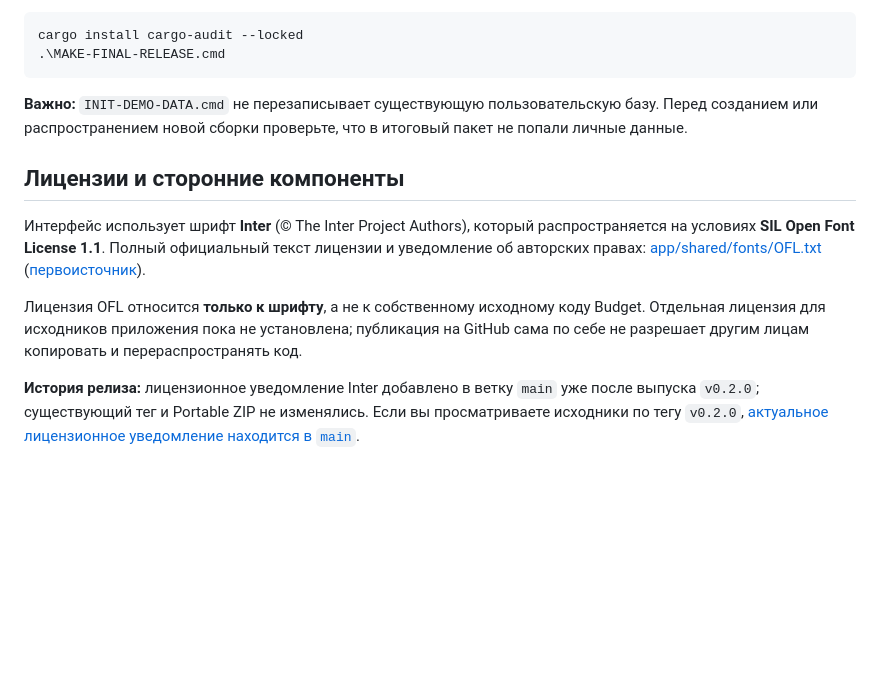
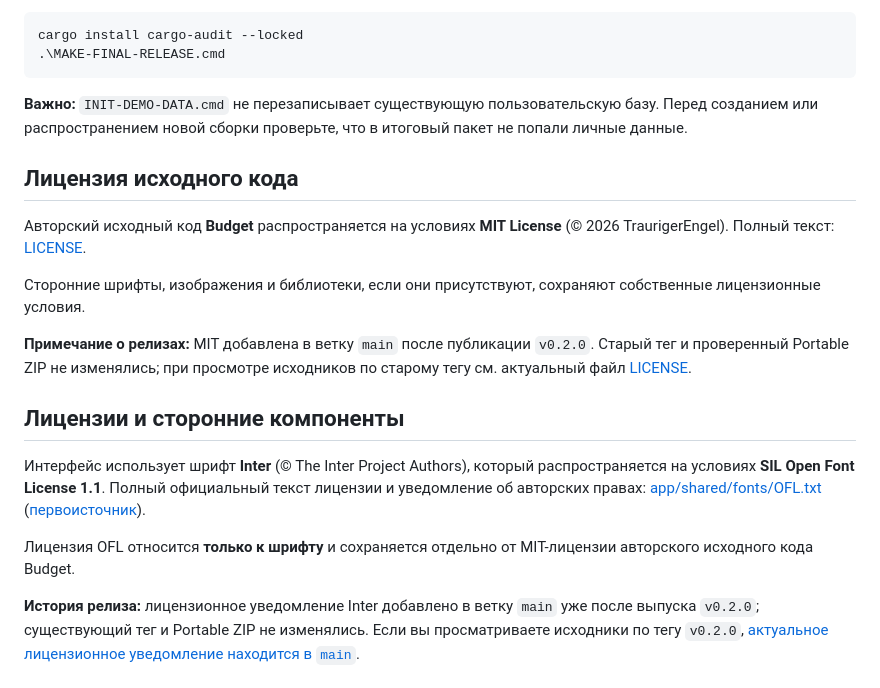
Before and after one commit to TraurigerEngel/Budget, a Markdown page: README.md, the part around the change. GitHub-like rendering; blank space fills up the shorter version.

Commit message:
docs: explain MIT source license and independent third-party notices

```diff
--- a/README.md
+++ b/README.md
@@ -66,11 +66,19 @@ cargo install cargo-audit --locked
 
 **Важно:** `INIT-DEMO-DATA.cmd` не перезаписывает существующую пользовательскую базу. Перед созданием или распространением новой сборки проверьте, что в итоговый пакет не попали личные данные.
 
+## Лицензия исходного кода
+
+Авторский исходный код **Budget** распространяется на условиях **MIT License** (© 2026 TraurigerEngel). Полный текст: [LICENSE](LICENSE).
+
+Сторонние шрифты, изображения и библиотеки, если они присутствуют, сохраняют собственные лицензионные условия.
+
+**Примечание о релизах:** MIT добавлена в ветку `main` после публикации `v0.2.0`. Старый тег и проверенный Portable ZIP не изменялись; при просмотре исходников по старому тегу см. актуальный файл [LICENSE](https://github.com/TraurigerEngel/Budget/blob/main/LICENSE).
+
 ## Лицензии и сторонние компоненты
 
 Интерфейс использует шрифт **Inter** (© The Inter Project Authors), который распространяется на условиях **SIL Open Font License 1.1**. Полный официальный текст лицензии и уведомление об авторских правах: [app/shared/fonts/OFL.txt](app/shared/fonts/OFL.txt) ([первоисточник](https://github.com/rsms/inter/blob/master/LICENSE.txt)).
 
-Лицензия OFL относится **только к шрифту**, а не к собственному исходному коду Budget. Отдельная лицензия для исходников приложения пока не установлена; публикация на GitHub сама по себе не разрешает другим лицам копировать и перераспространять код.
+Лицензия OFL относится **только к шрифту** и сохраняется отдельно от MIT-лицензии авторского исходного кода Budget.
 
 **История релиза:** лицензионное уведомление Inter добавлено в ветку `main` уже после выпуска `v0.2.0`; существующий тег и Portable ZIP не изменялись. Если вы просматриваете исходники по тегу `v0.2.0`, [актуальное лицензионное уведомление находится в `main`](https://github.com/TraurigerEngel/Budget/blob/main/app/shared/fonts/OFL.txt).
 
```
